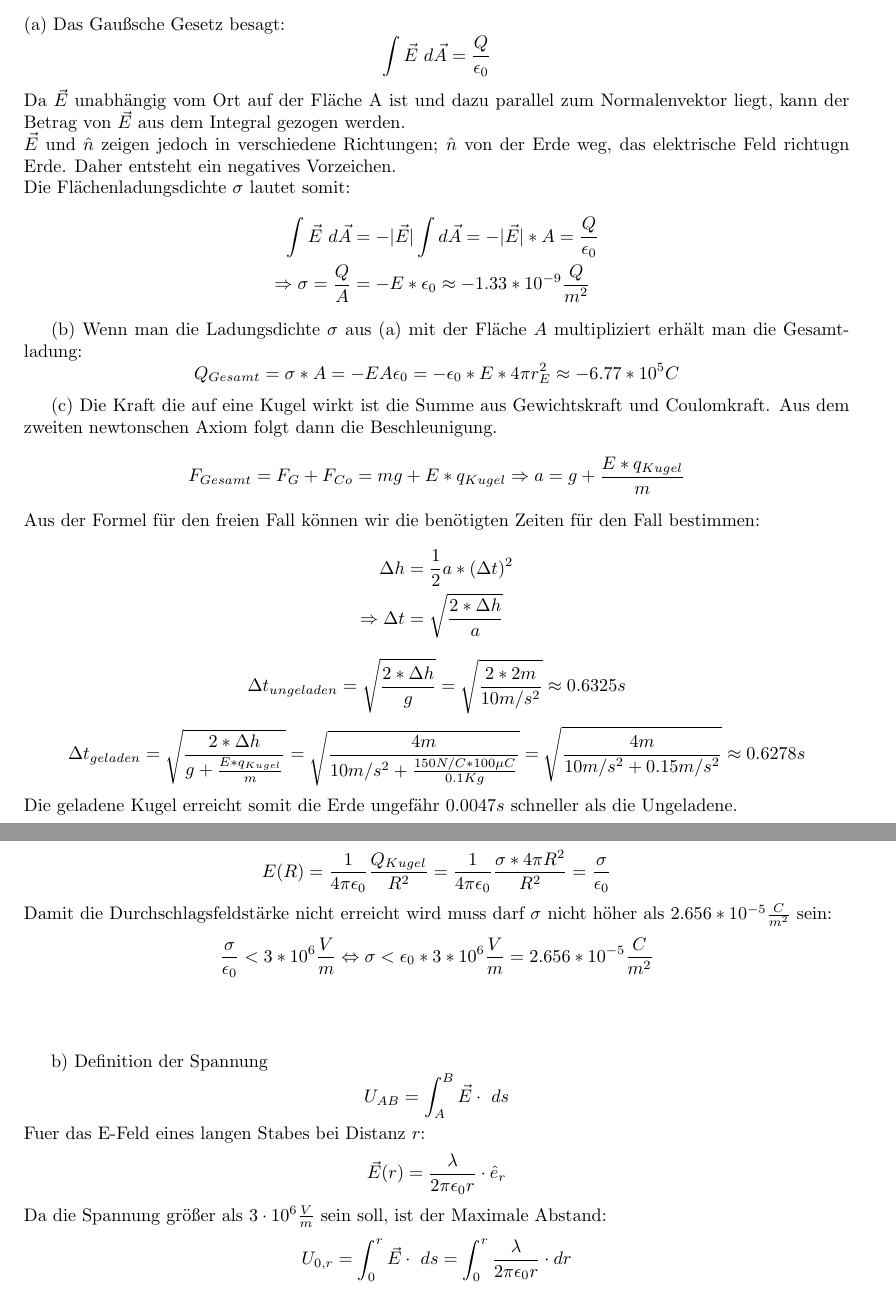
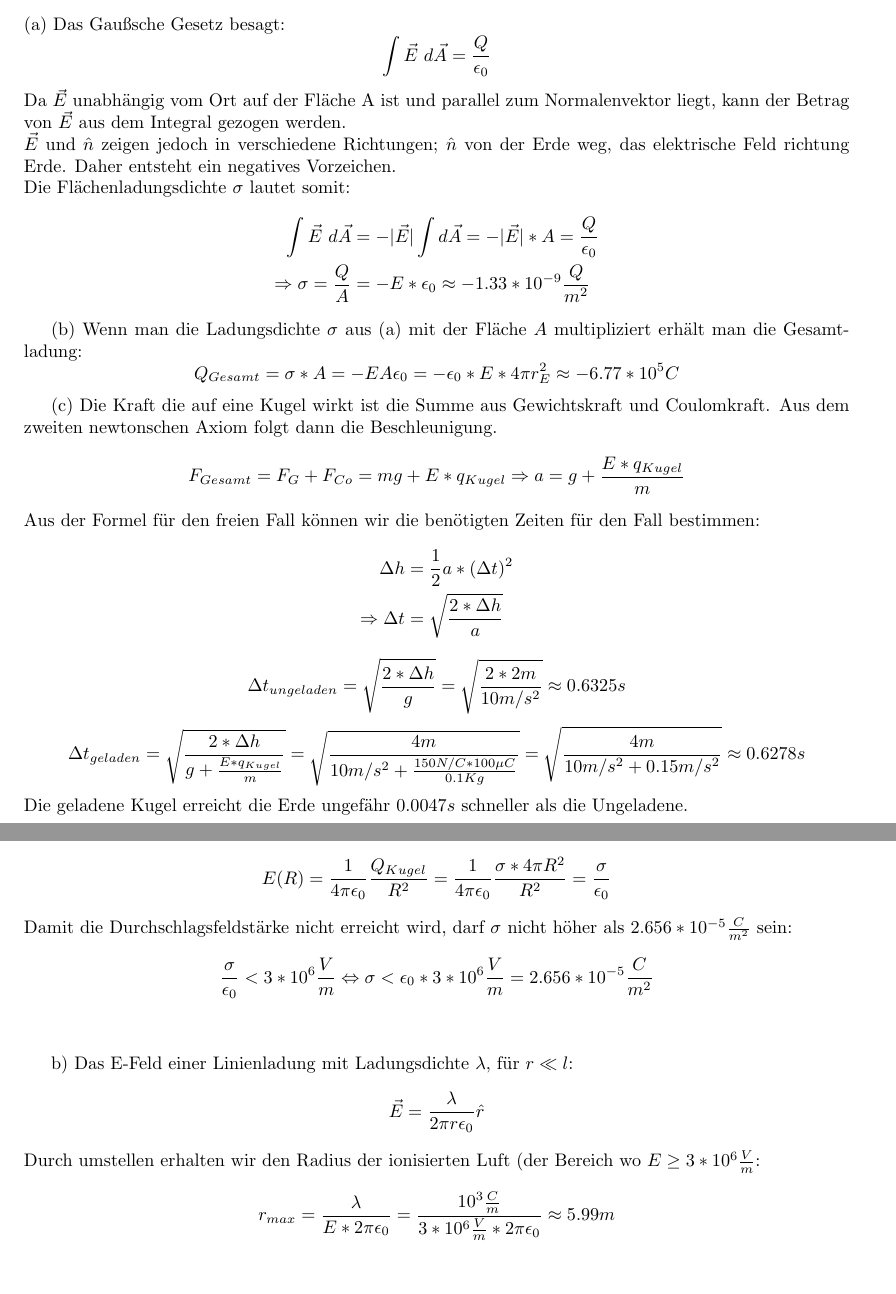
Before and after one commit to dormail/physics2, a LaTeX document (blatt01/blatt01.tex): two parts of pages 1 and 2 of 4, joined at a grey line, cut so that both start at the same text, the shorter picture padded with empty space. Compiled offline with pdfLaTeX.

Commit message:
added, rechtschriebfehler

```diff
--- a/blatt01/blatt01.tex
+++ b/blatt01/blatt01.tex
@@ -43,8 +43,8 @@
 % flaechenladungsdichte der erdoberflaeche
 Das Gaußsche Gesetz besagt:
 \[ \int \vec{E} \  d\vec{A} = \frac{Q}{\epsilon_0} \]
-Da $\vec{E}$ unabhängig vom Ort auf der Fläche A ist und dazu parallel zum Normalenvektor liegt, kann der Betrag von $\vec{E}$ aus dem Integral gezogen werden.\\
-$\vec{E}$ und $\hat{n}$ zeigen jedoch in verschiedene Richtungen; $\hat{n}$ von der Erde weg, das elektrische Feld richtugn Erde. Daher entsteht ein negatives Vorzeichen.\\
+Da $\vec{E}$ unabhängig vom Ort auf der Fläche A ist und parallel zum Normalenvektor liegt, kann der Betrag von $\vec{E}$ aus dem Integral gezogen werden.\\
+$\vec{E}$ und $\hat{n}$ zeigen jedoch in verschiedene Richtungen; $\hat{n}$ von der Erde weg, das elektrische Feld richtung Erde. Daher entsteht ein negatives Vorzeichen.\\
 Die Flächenladungsdichte $\sigma$ lautet somit:
 \begin{align*}
 	\int \vec E \ d\vec A &= -\vert \vec E \vert \int d\vec A = -\vert \vec E \vert * A = \frac{Q}{\epszero} \\
@@ -79,7 +79,7 @@ Aus der Formel für den freien Fall können wir die benötigten Zeiten für den
 	= \sqrt{\frac{4m}{10m/s^2 + \frac{150N/C * 100 \mu C}{0.1 Kg} }}
 	= \sqrt{\frac{4m}{10m/s^2 + 0.15 m/s^2}} \approx 0.6278s
 \]
-Die geladene Kugel erreicht somit die Erde ungefähr $0.0047s$ schneller als die Ungeladene.
+Die geladene Kugel erreicht die Erde ungefähr $0.0047s$ schneller als die Ungeladene.
 
 \newpage
 \setlength{\headheight}{0cm}
@@ -121,26 +121,23 @@ Das Feld nah an der Kugel ($r = R_{Kugel}$) ist also:
 \[
 E(R) = \kco \frac{Q_{Kugel}}{R^2} = \kco \frac{\sigma * 4 \pi R^2}{R^2} = \frac \sigma {\epsilon_0}
 \]
-Damit die Durchschlagsfeldstärke nicht erreicht wird muss darf $\sigma$ nicht höher als $2.656 * 10^{-5} \frac{C}{m^2}$ sein:
+Damit die Durchschlagsfeldstärke nicht erreicht wird, darf $\sigma$ nicht höher als $2.656 * 10^{-5} \frac{C}{m^2}$ sein:
 \[
 \frac \sigma {\epsilon_0} < 3 * 10^6 \frac V m
 \Leftrightarrow
 \sigma < \epsilon_0 * 3 * 10^6 \frac V m = 2.656 * 10^{-5} \frac{C}{m^2}
 \]
-\vspace{1cm}
-
+\vspace{0.5cm}
 
 \par{b)}
-Definition der Spannung
-\[ U_{AB} = \int_A^B \vec{E} \cdot \ ds \]
-Fuer das E-Feld eines langen Stabes bei Distanz $r$:
-\[ \vec{E}(r) = \frac{\lambda}{2\pi\epsilon_0 r} \cdot \hat{e}_r \]
-Da die Spannung größer als $3\cdot 10^6 \frac{V}{m}$ sein soll, ist der Maximale Abstand:
-\begin{align*}
-	U_{0, r}
-	&= \int_0^r \vec{E} \cdot \ ds = \int_0^r \frac{\lambda}{2\pi\epsilon_0 r} \cdot dr \\
-	&=
-\end{align*}
+Das E-Feld einer Linienladung mit Ladungsdichte $\lambda$, für $r \ll l$:
+\[
+	\vec E = \frac \lambda {2 \pi r \epsilon_0} \hat r
+\]
+Durch umstellen erhalten wir den Radius der ionisierten Luft (der Bereich wo $E \geq 3 * 10^6 \frac{V}{m} $:
+\[
+	r_{max} = \frac \lambda {E * 2 \pi \epsilon_0} = \frac{10^3 \frac C m}{3 * 10^6 \frac{V}{m} * 2 \pi \epsilon_0} \approx 5.99 m
+	\]
 
 \newpage
 
```
Also changed, not shown: blatt01/blatt01.pdf.
